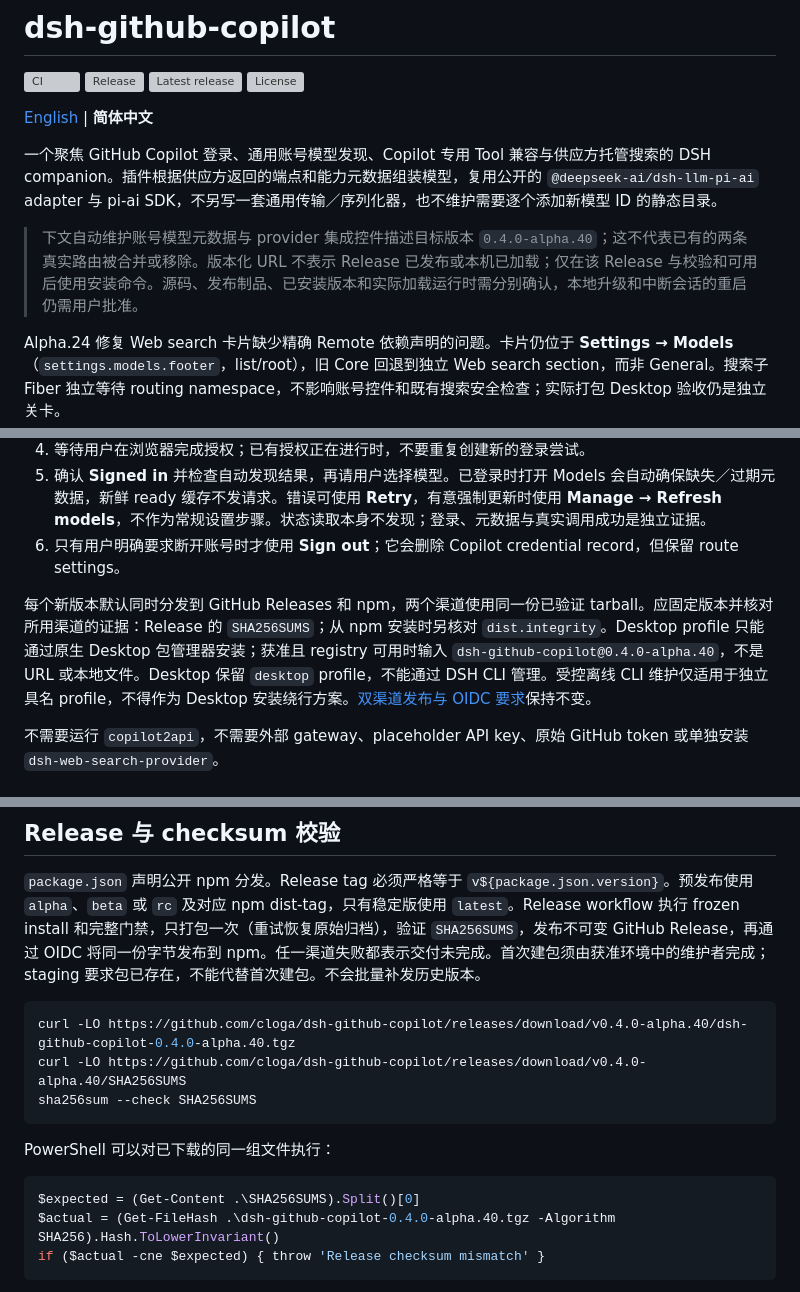
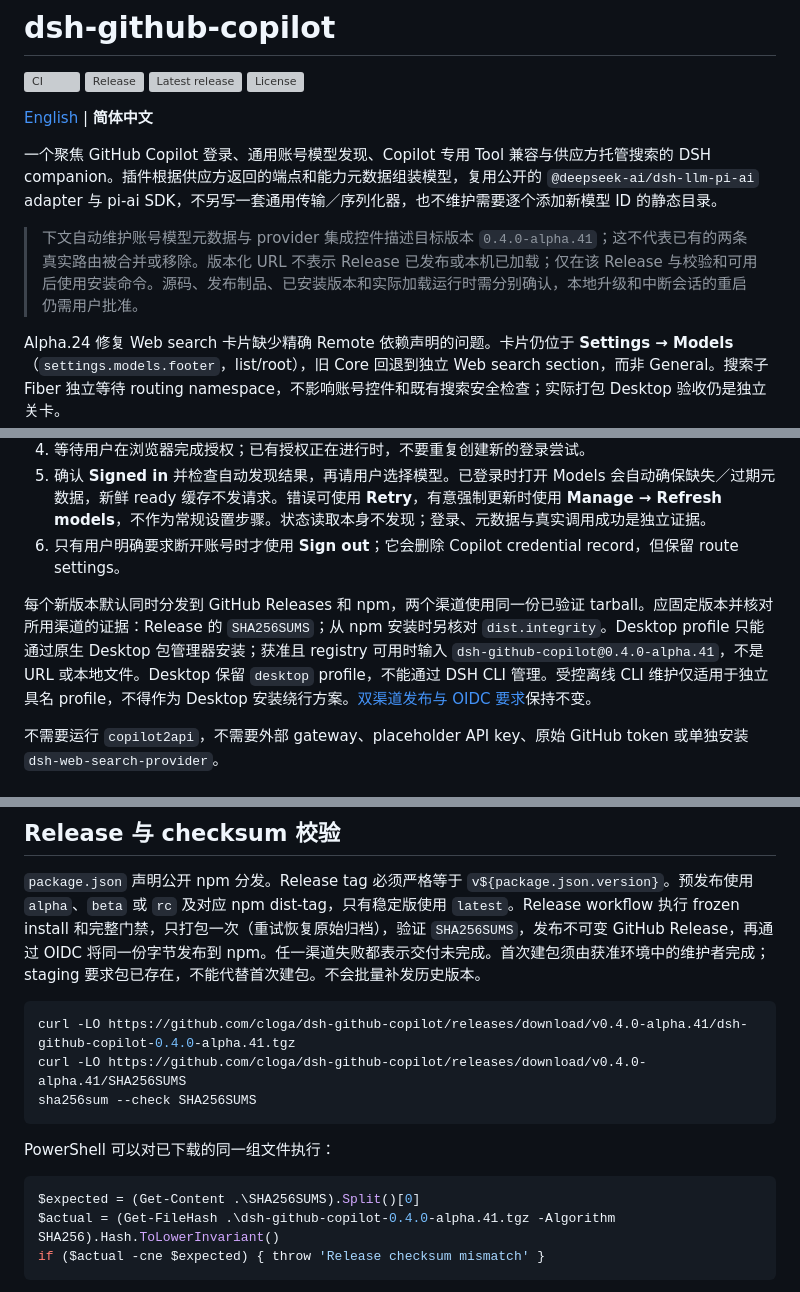
Before and after one commit to cloga/dsh-github-copilot, a Markdown page: README.zh.md, 3 parts joined by grey strips. GitHub-like rendering; grey boxes are pictures that could not be loaded.

````diff
--- a/README.zh.md
+++ b/README.zh.md
@@ -9,7 +9,7 @@
 
 一个聚焦 GitHub Copilot 登录、通用账号模型发现、Copilot 专用 Tool 兼容与供应方托管搜索的 DSH companion。插件根据供应方返回的端点和能力元数据组装模型，复用公开的 `@deepseek-ai/dsh-llm-pi-ai` adapter 与 pi-ai SDK，不另写一套通用传输／序列化器，也不维护需要逐个添加新模型 ID 的静态目录。
 
-> 下文自动维护账号模型元数据与 provider 集成控件描述目标版本 `0.4.0-alpha.40`；这不代表已有的两条真实路由被合并或移除。版本化 URL 不表示 Release 已发布或本机已加载；仅在该 Release 与校验和可用后使用安装命令。源码、发布制品、已安装版本和实际加载运行时需分别确认，本地升级和中断会话的重启仍需用户批准。
+> 下文自动维护账号模型元数据与 provider 集成控件描述目标版本 `0.4.0-alpha.41`；这不代表已有的两条真实路由被合并或移除。版本化 URL 不表示 Release 已发布或本机已加载；仅在该 Release 与校验和可用后使用安装命令。源码、发布制品、已安装版本和实际加载运行时需分别确认，本地升级和中断会话的重启仍需用户批准。
 
 Alpha.24 修复 Web search 卡片缺少精确 Remote 依赖声明的问题。卡片仍位于 **Settings → Models**（`settings.models.footer`，list/root），旧 Core 回退到独立 Web search section，而非 General。搜索子 Fiber 独立等待 routing namespace，不影响账号控件和既有搜索安全检查；实际打包 Desktop 验收仍是独立关卡。
 
@@ -169,7 +169,7 @@ Agent 应把浏览器授权视为需要用户完成的 handoff，而不是自行
 5. 确认 **Signed in** 并检查自动发现结果，再请用户选择模型。已登录时打开 Models 会自动确保缺失／过期元数据，新鲜 ready 缓存不发请求。错误可使用 **Retry**，有意强制更新时使用 **Manage → Refresh models**，不作为常规设置步骤。状态读取本身不发现；登录、元数据与真实调用成功是独立证据。
 6. 只有用户明确要求断开账号时才使用 **Sign out**；它会删除 Copilot credential record，但保留 route settings。
 
-每个新版本默认同时分发到 GitHub Releases 和 npm，两个渠道使用同一份已验证 tarball。应固定版本并核对所用渠道的证据：Release 的 `SHA256SUMS`；从 npm 安装时另核对 `dist.integrity`。Desktop profile 只能通过原生 Desktop 包管理器安装；获准且 registry 可用时输入 `dsh-github-copilot@0.4.0-alpha.40`，不是 URL 或本地文件。Desktop 保留 `desktop` profile，不能通过 DSH CLI 管理。受控离线 CLI 维护仅适用于独立具名 profile，不得作为 Desktop 安装绕行方案。[双渠道发布与 OIDC 要求](./docs/npm-distribution.md)保持不变。
+每个新版本默认同时分发到 GitHub Releases 和 npm，两个渠道使用同一份已验证 tarball。应固定版本并核对所用渠道的证据：Release 的 `SHA256SUMS`；从 npm 安装时另核对 `dist.integrity`。Desktop profile 只能通过原生 Desktop 包管理器安装；获准且 registry 可用时输入 `dsh-github-copilot@0.4.0-alpha.41`，不是 URL 或本地文件。Desktop 保留 `desktop` profile，不能通过 DSH CLI 管理。受控离线 CLI 维护仅适用于独立具名 profile，不得作为 Desktop 安装绕行方案。[双渠道发布与 OIDC 要求](./docs/npm-distribution.md)保持不变。
 
 不需要运行 `copilot2api`，不需要外部 gateway、placeholder API key、原始 GitHub token 或单独安装 `dsh-web-search-provider`。
 
@@ -442,8 +442,8 @@ node scripts/agent.mjs attribution "DeepSeek Harness (DSH)"
 `package.json` 声明公开 npm 分发。Release tag 必须严格等于 `v${package.json.version}`。预发布使用 `alpha`、`beta` 或 `rc` 及对应 npm dist-tag，只有稳定版使用 `latest`。Release workflow 执行 frozen install 和完整门禁，只打包一次（重试恢复原始归档），验证 `SHA256SUMS`，发布不可变 GitHub Release，再通过 OIDC 将同一份字节发布到 npm。任一渠道失败都表示交付未完成。首次建包须由获准环境中的维护者完成；staging 要求包已存在，不能代替首次建包。不会批量补发历史版本。
 
 ```sh
-curl -LO https://github.com/cloga/dsh-github-copilot/releases/download/v0.4.0-alpha.40/dsh-github-copilot-0.4.0-alpha.40.tgz
-curl -LO https://github.com/cloga/dsh-github-copilot/releases/download/v0.4.0-alpha.40/SHA256SUMS
+curl -LO https://github.com/cloga/dsh-github-copilot/releases/download/v0.4.0-alpha.41/dsh-github-copilot-0.4.0-alpha.41.tgz
+curl -LO https://github.com/cloga/dsh-github-copilot/releases/download/v0.4.0-alpha.41/SHA256SUMS
 sha256sum --check SHA256SUMS
 ```
 
@@ -451,7 +451,7 @@ PowerShell 可以对已下载的同一组文件执行：
 
 ```powershell
 $expected = (Get-Content .\SHA256SUMS).Split()[0]
-$actual = (Get-FileHash .\dsh-github-copilot-0.4.0-alpha.40.tgz -Algorithm SHA256).Hash.ToLowerInvariant()
+$actual = (Get-FileHash .\dsh-github-copilot-0.4.0-alpha.41.tgz -Algorithm SHA256).Hash.ToLowerInvariant()
 if ($actual -cne $expected) { throw 'Release checksum mismatch' }
 ```
 
````
Also changed, not shown: README.md (+5 -5 lines).
